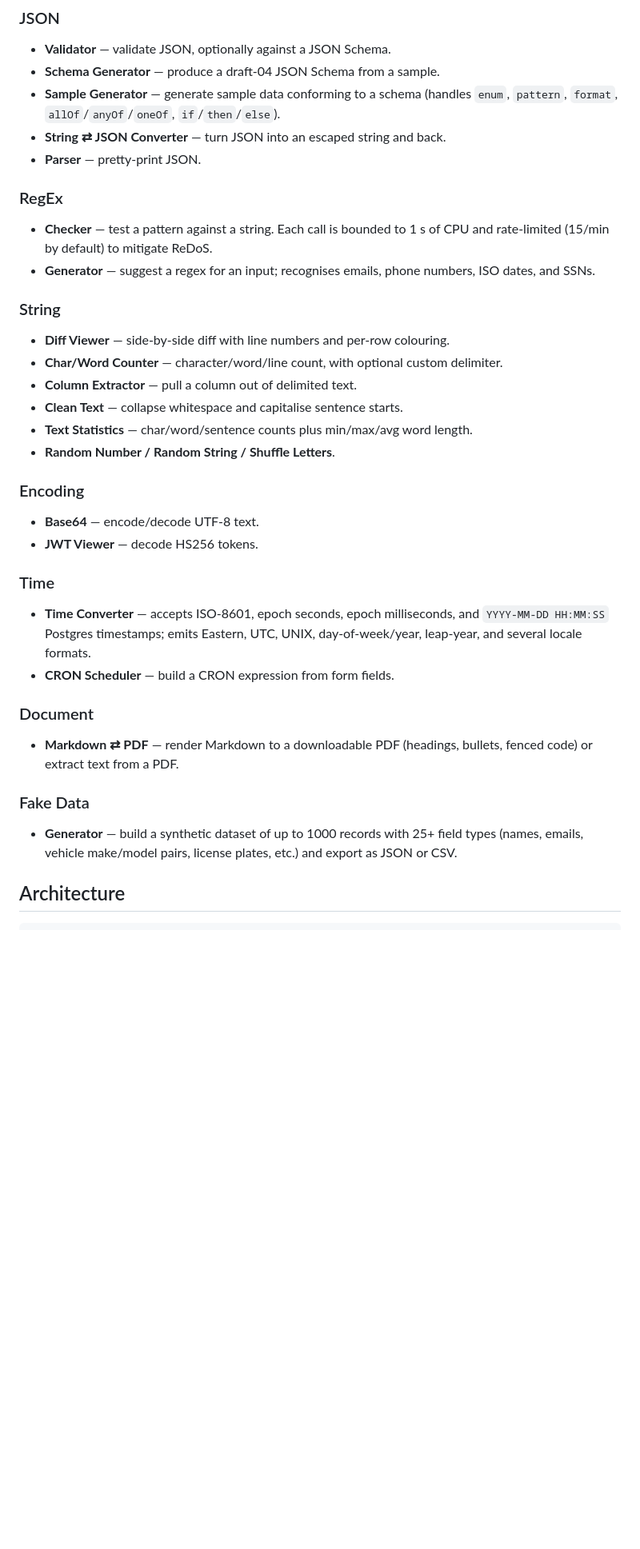
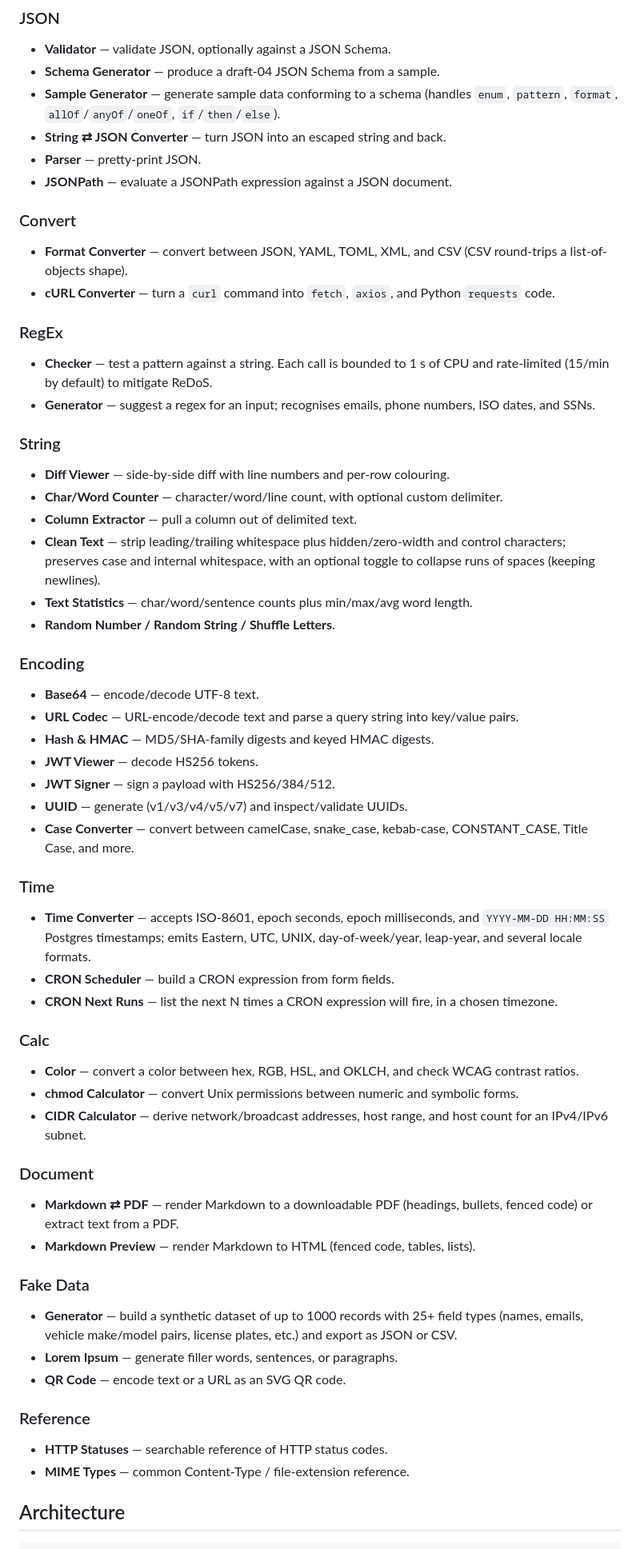
Before and after one commit to vib795/everyday-developer-tools, a Markdown page: README.md, the part around one of its changes. Shown at 80% size. GitHub-like rendering; blank space fills up the shorter version.

```diff
--- a/README.md
+++ b/README.md
@@ -17,6 +17,11 @@ In production both ship in a single Docker image. In development you can run the
 - **Sample Generator** — generate sample data conforming to a schema (handles `enum`, `pattern`, `format`, `allOf`/`anyOf`/`oneOf`, `if`/`then`/`else`).
 - **String ⇄ JSON Converter** — turn JSON into an escaped string and back.
 - **Parser** — pretty-print JSON.
+- **JSONPath** — evaluate a JSONPath expression against a JSON document.
+
+### Convert
+- **Format Converter** — convert between JSON, YAML, TOML, XML, and CSV (CSV round-trips a list-of-objects shape).
+- **cURL Converter** — turn a `curl` command into `fetch`, `axios`, and Python `requests` code.
 
 ### RegEx
 - **Checker** — test a pattern against a string. Each call is bounded to 1 s of CPU and rate-limited (15/min by default) to mitigate ReDoS.
@@ -26,23 +31,41 @@ In production both ship in a single Docker image. In development you can run the
 - **Diff Viewer** — side-by-side diff with line numbers and per-row colouring.
 - **Char/Word Counter** — character/word/line count, with optional custom delimiter.
 - **Column Extractor** — pull a column out of delimited text.
-- **Clean Text** — collapse whitespace and capitalise sentence starts.
+- **Clean Text** — strip leading/trailing whitespace plus hidden/zero-width and control characters; preserves case and internal whitespace, with an optional toggle to collapse runs of spaces (keeping newlines).
 - **Text Statistics** — char/word/sentence counts plus min/max/avg word length.
 - **Random Number / Random String / Shuffle Letters**.
 
 ### Encoding
 - **Base64** — encode/decode UTF-8 text.
+- **URL Codec** — URL-encode/decode text and parse a query string into key/value pairs.
+- **Hash & HMAC** — MD5/SHA-family digests and keyed HMAC digests.
 - **JWT Viewer** — decode HS256 tokens.
+- **JWT Signer** — sign a payload with HS256/384/512.
+- **UUID** — generate (v1/v3/v4/v5/v7) and inspect/validate UUIDs.
+- **Case Converter** — convert between camelCase, snake_case, kebab-case, CONSTANT_CASE, Title Case, and more.
 
 ### Time
 - **Time Converter** — accepts ISO-8601, epoch seconds, epoch milliseconds, and `YYYY-MM-DD HH:MM:SS` Postgres timestamps; emits Eastern, UTC, UNIX, day-of-week/year, leap-year, and several locale formats.
 - **CRON Scheduler** — build a CRON expression from form fields.
+- **CRON Next Runs** — list the next N times a CRON expression will fire, in a chosen timezone.
+
+### Calc
+- **Color** — convert a color between hex, RGB, HSL, and OKLCH, and check WCAG contrast ratios.
+- **chmod Calculator** — convert Unix permissions between numeric and symbolic forms.
+- **CIDR Calculator** — derive network/broadcast addresses, host range, and host count for an IPv4/IPv6 subnet.
 
 ### Document
 - **Markdown ⇄ PDF** — render Markdown to a downloadable PDF (headings, bullets, fenced code) or extract text from a PDF.
+- **Markdown Preview** — render Markdown to HTML (fenced code, tables, lists).
 
 ### Fake Data
 - **Generator** — build a synthetic dataset of up to 1000 records with 25+ field types (names, emails, vehicle make/model pairs, license plates, etc.) and export as JSON or CSV.
+- **Lorem Ipsum** — generate filler words, sentences, or paragraphs.
+- **QR Code** — encode text or a URL as an SVG QR code.
+
+### Reference
+- **HTTP Statuses** — searchable reference of HTTP status codes.
+- **MIME Types** — common Content-Type / file-extension reference.
 
 ## Architecture
 
```
Also changed, not shown: other parts of README.md (+26 -4 lines).
